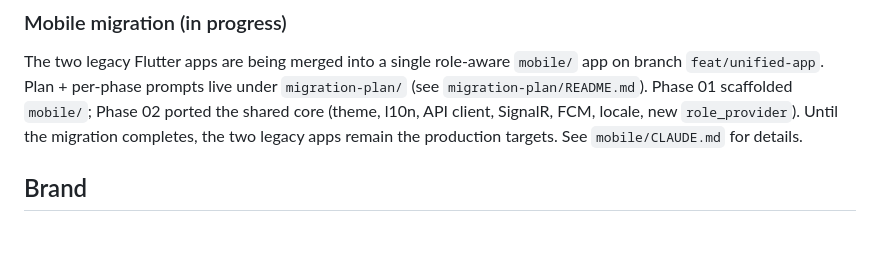
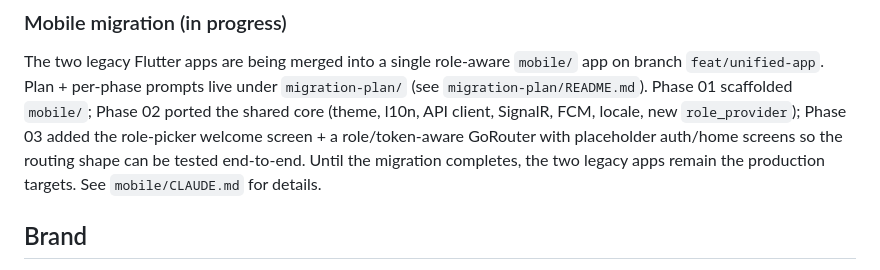
Before and after one commit to AliSleiman0/Khedmate, a Markdown page: CLAUDE.md, the part around the change. Drawn GitHub-style; blank space fills up the shorter version.

```diff
--- a/CLAUDE.md
+++ b/CLAUDE.md
@@ -21,8 +21,11 @@ The two legacy Flutter apps are being merged into a single role-aware `mobile/`
 app on branch `feat/unified-app`. Plan + per-phase prompts live under
 `migration-plan/` (see `migration-plan/README.md`). Phase 01 scaffolded
 `mobile/`; Phase 02 ported the shared core (theme, l10n, API client, SignalR,
-FCM, locale, new `role_provider`). Until the migration completes, the two
-legacy apps remain the production targets. See `mobile/CLAUDE.md` for details.
+FCM, locale, new `role_provider`); Phase 03 added the role-picker welcome
+screen + a role/token-aware GoRouter with placeholder auth/home screens so
+the routing shape can be tested end-to-end. Until the migration completes,
+the two legacy apps remain the production targets. See `mobile/CLAUDE.md`
+for details.
 
 ## Brand
 - Blue: `#1B4F72` — primary brand, backgrounds, buttons
```
Also changed, not shown: mobile/CLAUDE.md (+5 -4 lines).
